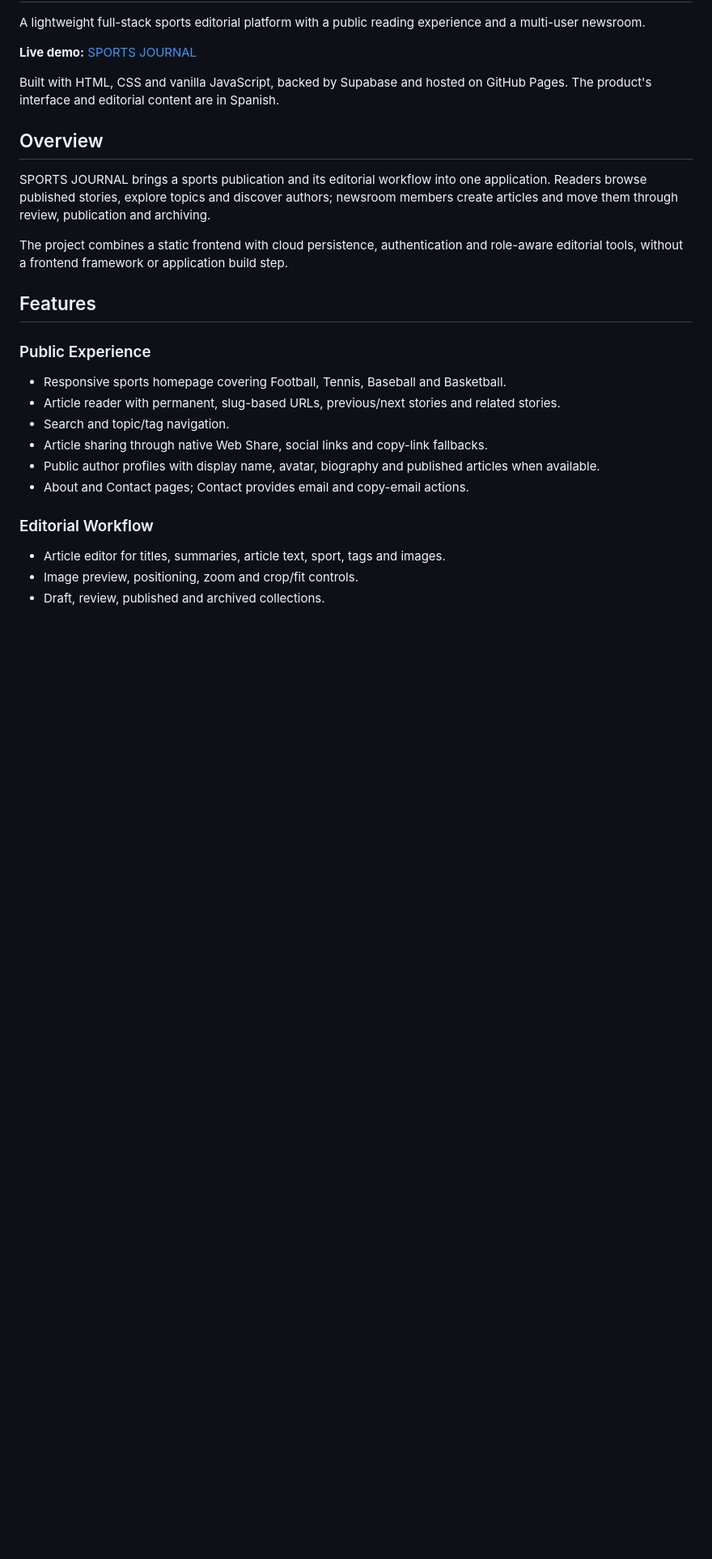
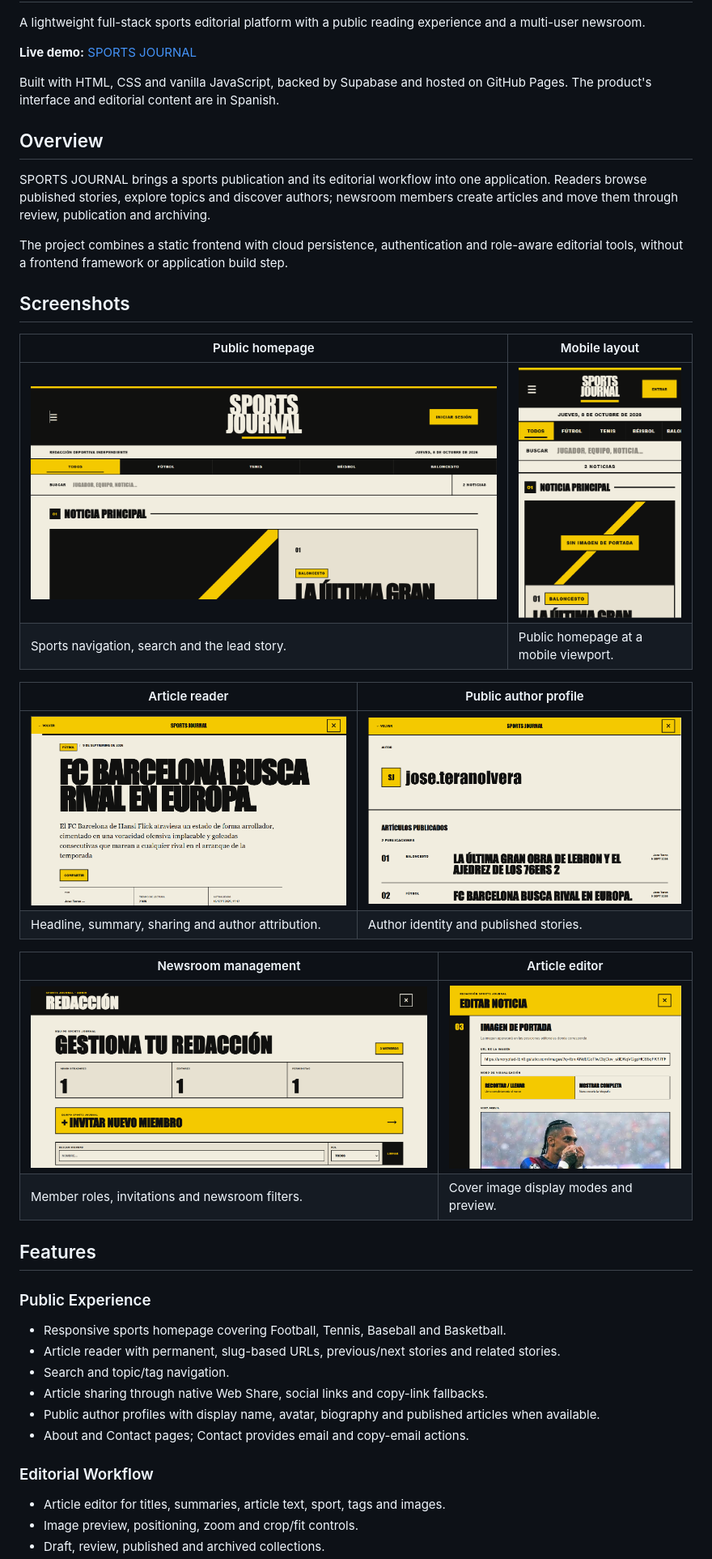
Before and after one commit to jatoteran/sports-journal, a Markdown page: README.md, the part around the change. Shown at 81% size. Drawn GitHub-style; pictures changed too: docs/screenshots/article-editor.png (added), docs/screenshots/article-reader.png (added), docs/screenshots/author-profile.png (added); blank space fills up the shorter version.

Commit message:
Add V1 documentation and screenshots

```diff
--- a/README.md
+++ b/README.md
@@ -11,6 +11,23 @@ Built with HTML, CSS and vanilla JavaScript, backed by Supabase and hosted on Gi
 SPORTS JOURNAL brings a sports publication and its editorial workflow into one application. Readers browse published stories, explore topics and discover authors; newsroom members create articles and move them through review, publication and archiving.
 
 The project combines a static frontend with cloud persistence, authentication and role-aware editorial tools, without a frontend framework or application build step.
+
+## Screenshots
+
+| Public homepage | Mobile layout |
+| --- | --- |
+| ![SPORTS JOURNAL desktop homepage](docs/screenshots/home-desktop.png) | ![SPORTS JOURNAL mobile homepage](docs/screenshots/home-mobile.png) |
+| Sports navigation, search and the lead story. | Public homepage at a mobile viewport. |
+
+| Article reader | Public author profile |
+| --- | --- |
+| ![Article reader with headline, summary and sharing controls](docs/screenshots/article-reader.png) | ![Public author profile with published articles](docs/screenshots/author-profile.png) |
+| Headline, summary, sharing and author attribution. | Author identity and published stories. |
+
+| Newsroom management | Article editor |
+| --- | --- |
+| ![Administrator newsroom view with member roles and invitations](docs/screenshots/editorial-dashboard.png) | ![Article editor with cover image settings and preview](docs/screenshots/article-editor.png) |
+| Member roles, invitations and newsroom filters. | Cover image display modes and preview. |
 
 ## Features
 
```
